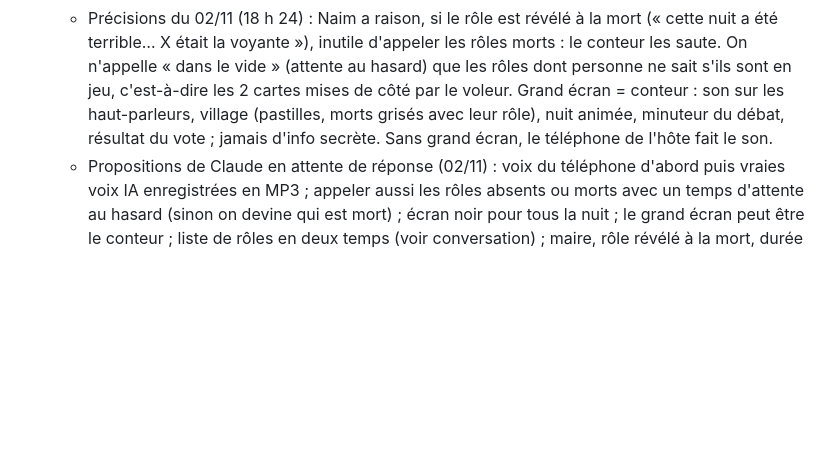
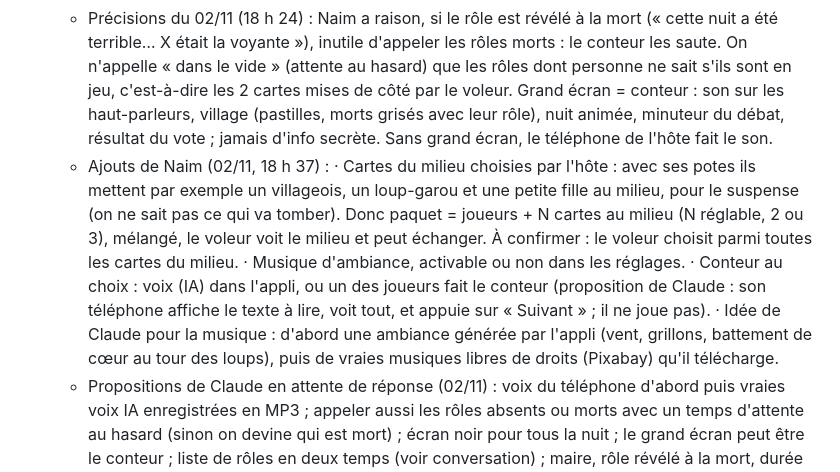
Before and after one commit to lambda123k/punchline, a Markdown page: CLAUDE.md, the part around the change. Drawn GitHub-style; blank space fills up the shorter version.

Commit message:
Notes loup-garou : cartes du milieu, musique, conteur au choix
Co-Authored-By: Claude Opus 5.5 <noreply@anthropic.com>
Claude-Session: https://claude.ai/code/session_016SqHKNpn9LZt4ttZFgYg2L

```diff
--- a/CLAUDE.md
+++ b/CLAUDE.md
@@ -97,6 +97,11 @@ Nom de l'appli qui réunit les jeux : **Dawa** (« mettre le dawa », choisi par
    - Les morts parient sur le prochain mort (points), mais ne parlent pas et n'envoient rien (le « murmure » est refusé : ça gâcherait le jeu).
    - Refusé : les missions secrètes / gages pendant le jour.
    - Précisions du 02/11 (18 h 24) : Naim a raison, si le rôle est révélé à la mort (« cette nuit a été terrible… X était la voyante »), inutile d'appeler les rôles morts : le conteur les saute. On n'appelle « dans le vide » (attente au hasard) que les rôles dont personne ne sait s'ils sont en jeu, c'est-à-dire les 2 cartes mises de côté par le voleur. Grand écran = conteur : son sur les haut-parleurs, village (pastilles, morts grisés avec leur rôle), nuit animée, minuteur du débat, résultat du vote ; jamais d'info secrète. Sans grand écran, le téléphone de l'hôte fait le son.
+   - Ajouts de Naim (02/11, 18 h 37) :
+     · Cartes du milieu choisies par l'hôte : avec ses potes ils mettent par exemple un villageois, un loup-garou et une petite fille au milieu, pour le suspense (on ne sait pas ce qui va tomber). Donc paquet = joueurs + N cartes au milieu (N réglable, 2 ou 3), mélangé, le voleur voit le milieu et peut échanger. À confirmer : le voleur choisit parmi toutes les cartes du milieu.
+     · Musique d'ambiance, activable ou non dans les réglages.
+     · Conteur au choix : voix (IA) dans l'appli, ou un des joueurs fait le conteur (proposition de Claude : son téléphone affiche le texte à lire, voit tout, et appuie sur « Suivant » ; il ne joue pas).
+     · Idée de Claude pour la musique : d'abord une ambiance générée par l'appli (vent, grillons, battement de cœur au tour des loups), puis de vraies musiques libres de droits (Pixabay) qu'il télécharge.
    - Propositions de Claude en attente de réponse (02/11) : voix du téléphone d'abord puis vraies voix IA enregistrées en MP3 ; appeler aussi les rôles absents ou morts avec un temps d'attente au hasard (sinon on devine qui est mort) ; écran noir pour tous la nuit ; le grand écran peut être le conteur ; liste de rôles en deux temps (voir conversation) ; maire, rôle révélé à la mort, durée du débat, nom du jeu, points.
    Visuel → maquettes d'abord. À coder dans une nouvelle conversation.
 2. Jeu « Qui est capable de… ? ». Principe à fixer avec lui (différence avec Le Verdict, qui classe déjà « qui de nous est le plus susceptible de… »). Visuel → maquettes d'abord.
```
